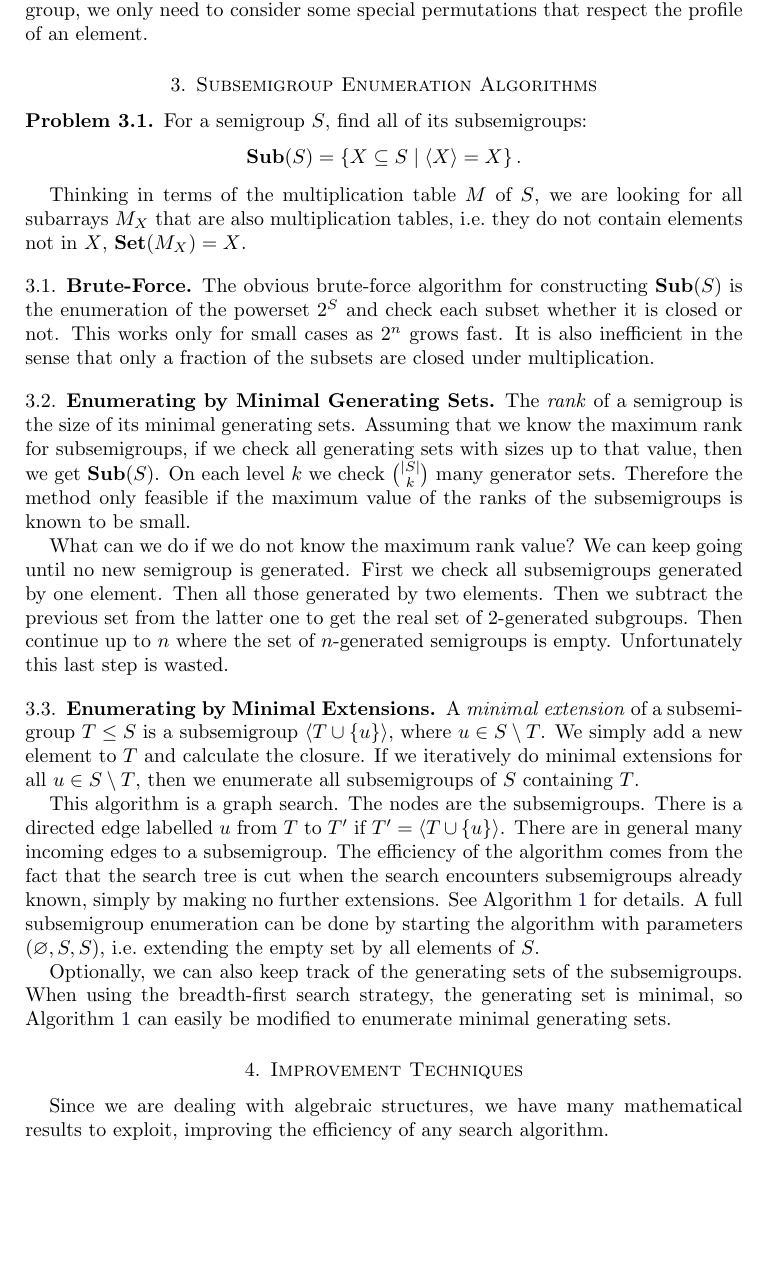
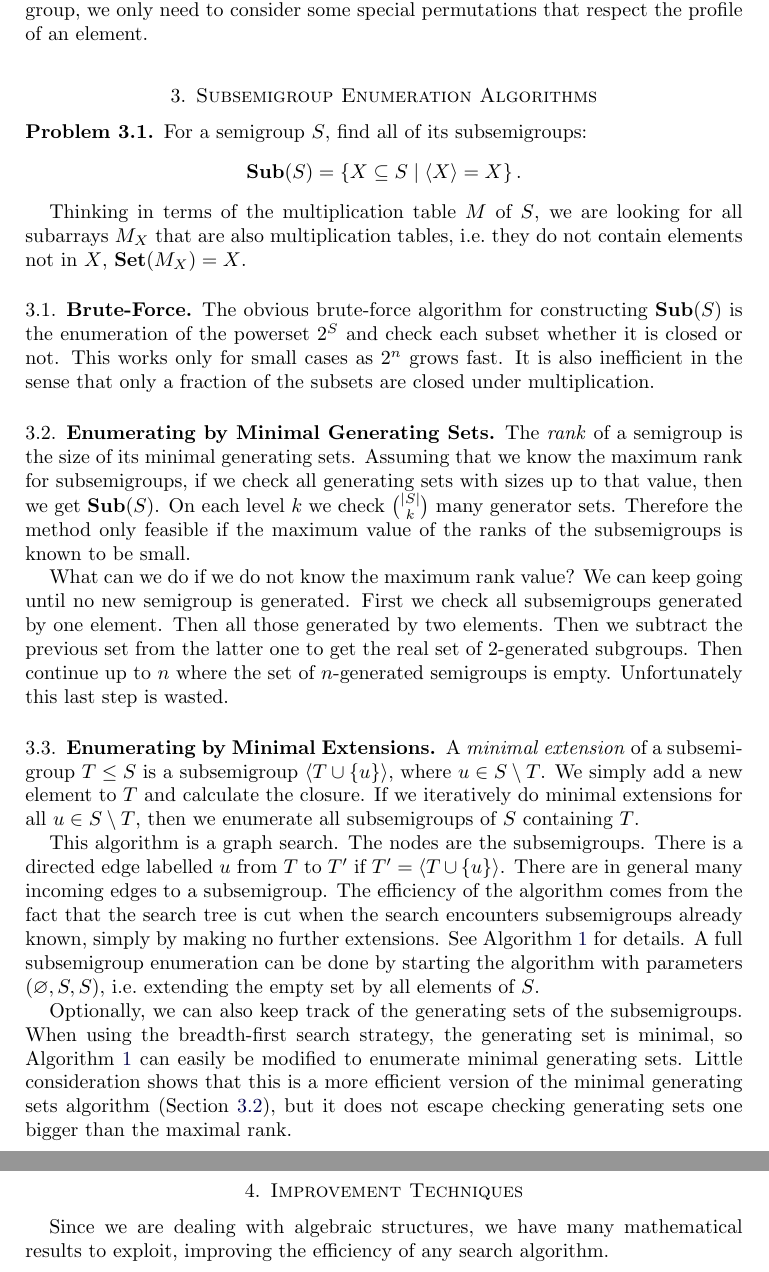
Before and after one commit to gap-packages/subsemi, a LaTeX paper (paper/subsemi.tex): part of page 5 of 11 before the commit and two parts of pages 5 and 6 of 12 after it, the two joined at a grey line, cut so that both start at the same text, the shorter picture padded with empty space. Compiled offline with pdfLaTeX.

Commit message:
more about minext

```diff
--- a/paper/subsemi.tex
+++ b/paper/subsemi.tex
@@ -220,7 +220,7 @@ This works only for small cases as $2^n$ grows fast.
 It is also inefficient in the sense that only a fraction of the subsets are closed under multiplication.
 
 \subsection{Enumerating by Minimal Generating Sets}
-
+\label{sec:mingen}
 The \emph{rank} of a semigroup is the size of its  minimal generating sets.
 Assuming that we know the maximum rank for subsemigroups, if we check all generating sets with sizes up to that value, then we get $\Sub(S)$.
 On each level $k$ we check $\binom{|S|}{k}$ many generator sets.
@@ -281,6 +281,8 @@ A full subsemigroup enumeration can be done by starting the algorithm with param
 
 Optionally, we can also keep track of the generating sets of the subsemigroups.
 When using the breadth-first search strategy, the generating set is minimal, so Algorithm \ref{alg:minclosure} can easily be modified to enumerate minimal generating sets.
+Little consideration shows that this is a more efficient version of the minimal generating sets algorithm (Section \ref{sec:mingen}), but it does not escape checking generating sets one bigger than the maximal rank.
+
 \section{Improvement Techniques}
 \label{sec:techniques}
 Since we are dealing with algebraic structures, we have many mathematical results to exploit, improving the efficiency of any  search algorithm.
```
